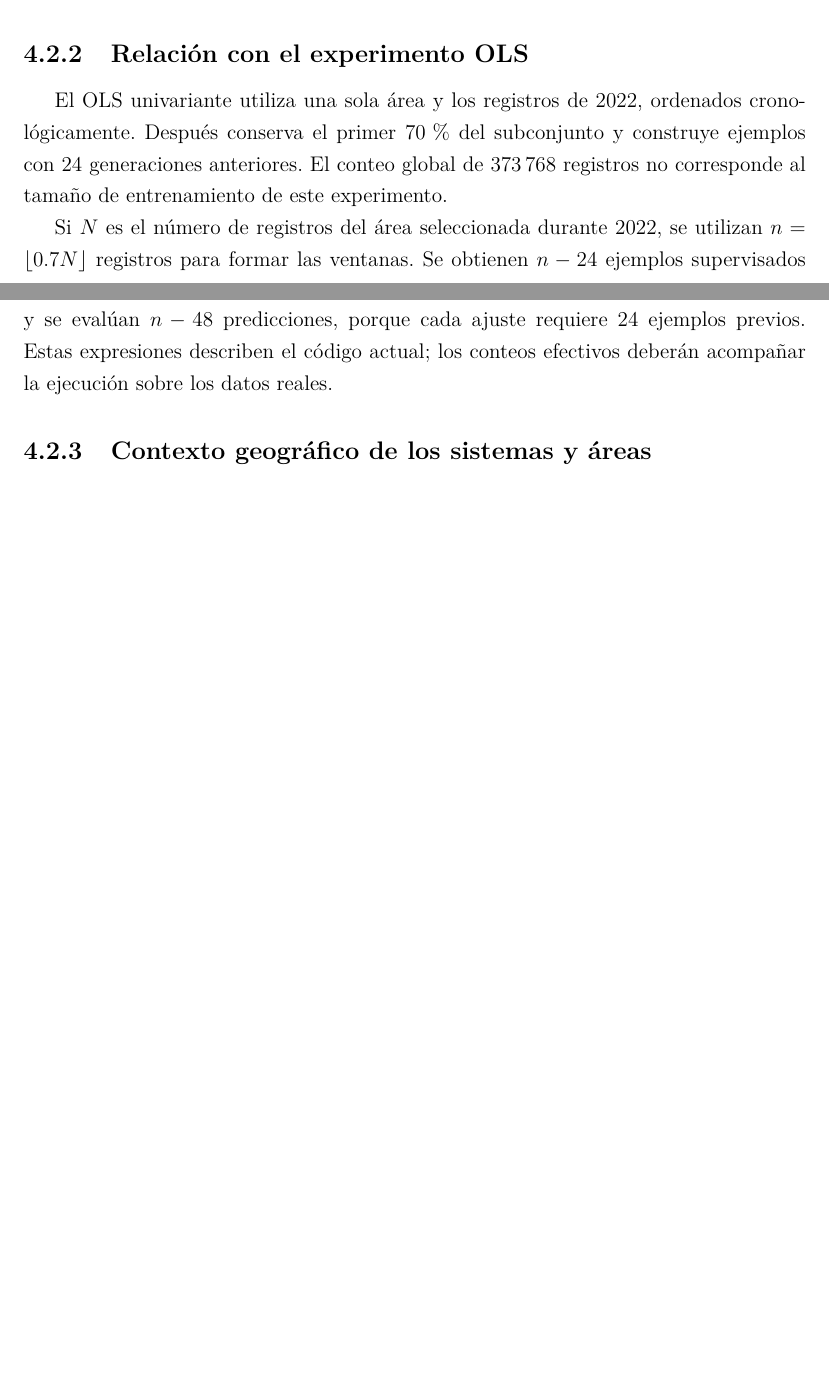
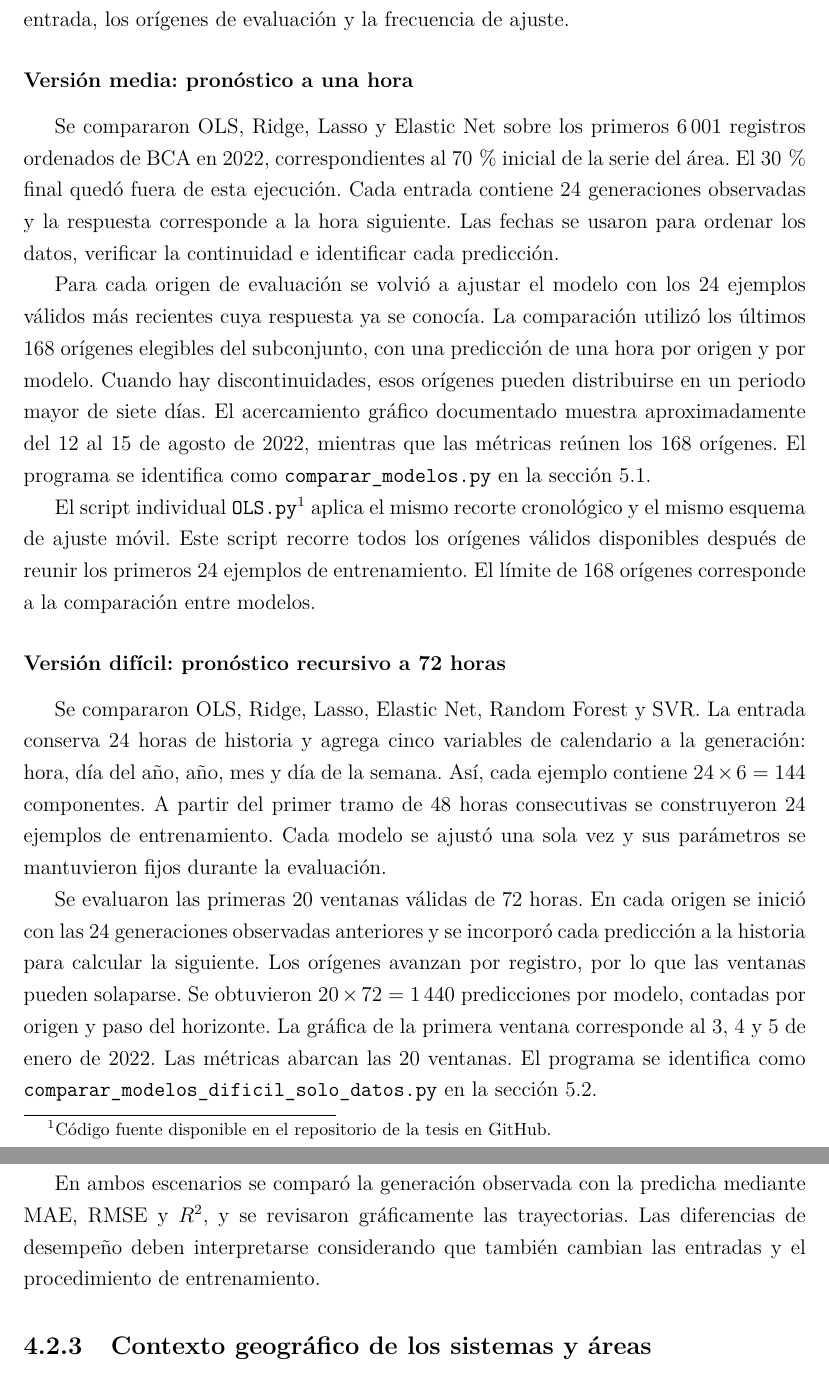
Before and after one commit to UlisesACC/Tesis_unam, a LaTeX document (main.tex, which reads capitulos/04_metodologia/02_descripcion_de_los_datos.tex): two parts of pages 34 and 35 of 58 before the commit and two parts of pages 35 and 36 of 59 after it, joined at a grey line, cut at the place of the change, the shorter picture padded with empty space. Compiled offline with pdfLaTeX.

Commit message:
Describir versiones e intervalos de los experimentos

```diff
--- a/capitulos/04_metodologia/02_descripcion_de_los_datos.tex
+++ b/capitulos/04_metodologia/02_descripcion_de_los_datos.tex
@@ -39,10 +39,24 @@ Como parte de la exploración se calcularon una mediana móvil de 365 observacio
 
 En la columna de intercambio neto aparecen marcadores de tres guiones en las filas mostradas. Por tanto, no debe suponerse que todas las columnas energéticas contienen exclusivamente números. Esta variable no forma parte de las entradas del OLS actual.
 
-\subsection{Relación con el experimento OLS}
+\subsection{División de los análisis e intervalos temporales}
 
-El OLS univariante utiliza una sola área y los registros de 2022, ordenados cronológicamente. Después conserva el primer 70\,\% del subconjunto y construye ejemplos con 24 generaciones anteriores. El conteo global de 373\,768 registros no corresponde al tamaño de entrenamiento de este experimento.
+La exploración abarcó las nueve áreas del conjunto original. Los experimentos de pronóstico se concentraron en Baja California (BCA), con registros desde el 1 de enero de 2022 inclusive hasta el 1 de enero de 2023 exclusivo. La variable de respuesta fue la generación eléctrica en MWh. En ambos escenarios la unidad de observación fue una hora y la historia de entrada abarcó 24 horas consecutivas. Las ventanas que cruzaron un salto en el registro horario se descartaron. Los escenarios difieren en los datos de entrada, los orígenes de evaluación y la frecuencia de ajuste.
 
-Si $N$ es el número de registros del área seleccionada durante 2022, se utilizan $n=\lfloor0.7N\rfloor$ registros para formar las ventanas. Se obtienen $n-24$ ejemplos supervisados y se evalúan $n-48$ predicciones, porque cada ajuste requiere 24 ejemplos previos. Estas expresiones describen el código actual; los conteos efectivos deberán acompañar la ejecución sobre los datos reales.
+\subsubsection{Versión media: pronóstico a una hora}
+
+Se compararon OLS, Ridge, Lasso y Elastic Net sobre los primeros 6\,001 registros ordenados de BCA en 2022, correspondientes al 70\,\% inicial de la serie del área. El 30\,\% final quedó fuera de esta ejecución. Cada entrada contiene 24 generaciones observadas y la respuesta corresponde a la hora siguiente. Las fechas se usaron para ordenar los datos, verificar la continuidad e identificar cada predicción.
+
+Para cada origen de evaluación se volvió a ajustar el modelo con los 24 ejemplos válidos más recientes cuya respuesta ya se conocía. La comparación utilizó los últimos 168 orígenes elegibles del subconjunto, con una predicción de una hora por origen y por modelo. Cuando hay discontinuidades, esos orígenes pueden distribuirse en un periodo mayor de siete días. El acercamiento gráfico documentado muestra aproximadamente del 12 al 15 de agosto de 2022, mientras que las métricas reúnen los 168 orígenes. El programa se identifica como \texttt{comparar\_modelos.py} en la sección~\ref{sec:comparacion-lineales-una-hora}.
+
+El script individual \texttt{OLS.py}\footnote{Código fuente disponible en el \href{https://github.com/UlisesACC/Tesis_unam/tree/main/codigos\%20de\%20docker/root}{repositorio de la tesis en GitHub}.} aplica el mismo recorte cronológico y el mismo esquema de ajuste móvil. Este script recorre todos los orígenes válidos disponibles después de reunir los primeros 24 ejemplos de entrenamiento. El límite de 168 orígenes corresponde a la comparación entre modelos.
+
+\subsubsection{Versión difícil: pronóstico recursivo a 72 horas}
+
+Se compararon OLS, Ridge, Lasso, Elastic Net, Random Forest y SVR. La entrada conserva 24 horas de historia y agrega cinco variables de calendario a la generación: hora, día del año, año, mes y día de la semana. Así, cada ejemplo contiene \(24\times6=144\) componentes. A partir del primer tramo de 48 horas consecutivas se construyeron 24 ejemplos de entrenamiento. Cada modelo se ajustó una sola vez y sus parámetros se mantuvieron fijos durante la evaluación.
+
+Se evaluaron las primeras 20 ventanas válidas de 72 horas. En cada origen se inició con las 24 generaciones observadas anteriores y se incorporó cada predicción a la historia para calcular la siguiente. Los orígenes avanzan por registro, por lo que las ventanas pueden solaparse. Se obtuvieron \(20\times72=1\,440\) predicciones por modelo, contadas por origen y paso del horizonte. La gráfica de la primera ventana corresponde al 3, 4 y 5 de enero de 2022. Las métricas abarcan las 20 ventanas. El programa se identifica como \texttt{comparar\_modelos\_dificil\_solo\_datos.py} en la sección~\ref{sec:comparacion-recursiva}.
+
+En ambos escenarios se comparó la generación observada con la predicha mediante MAE, RMSE y \(R^2\), y se revisaron gráficamente las trayectorias. Las diferencias de desempeño deben interpretarse considerando que también cambian las entradas y el procedimiento de entrenamiento.
 
 \input{capitulos/04_metodologia/datos/01_contexto_geografico}
```
